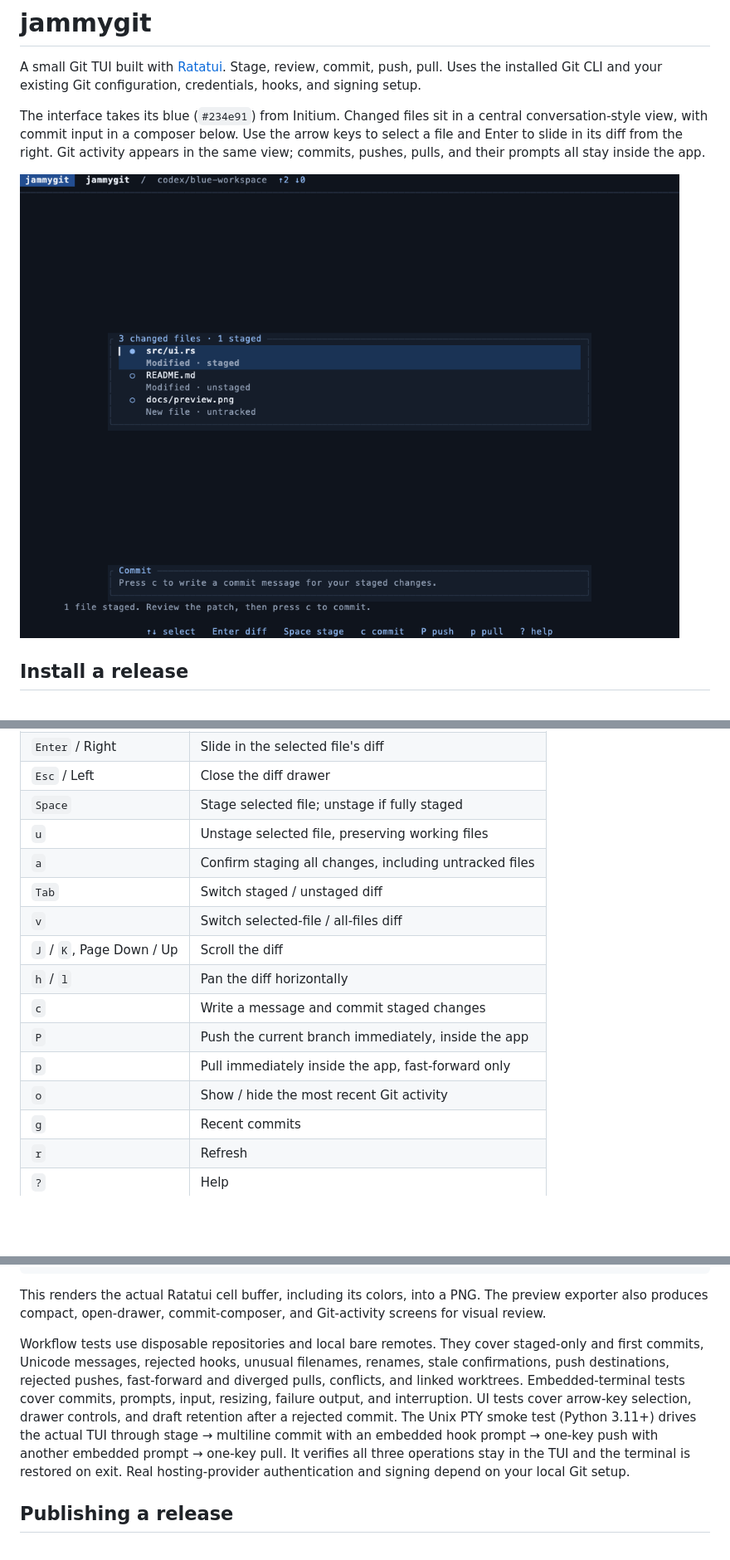
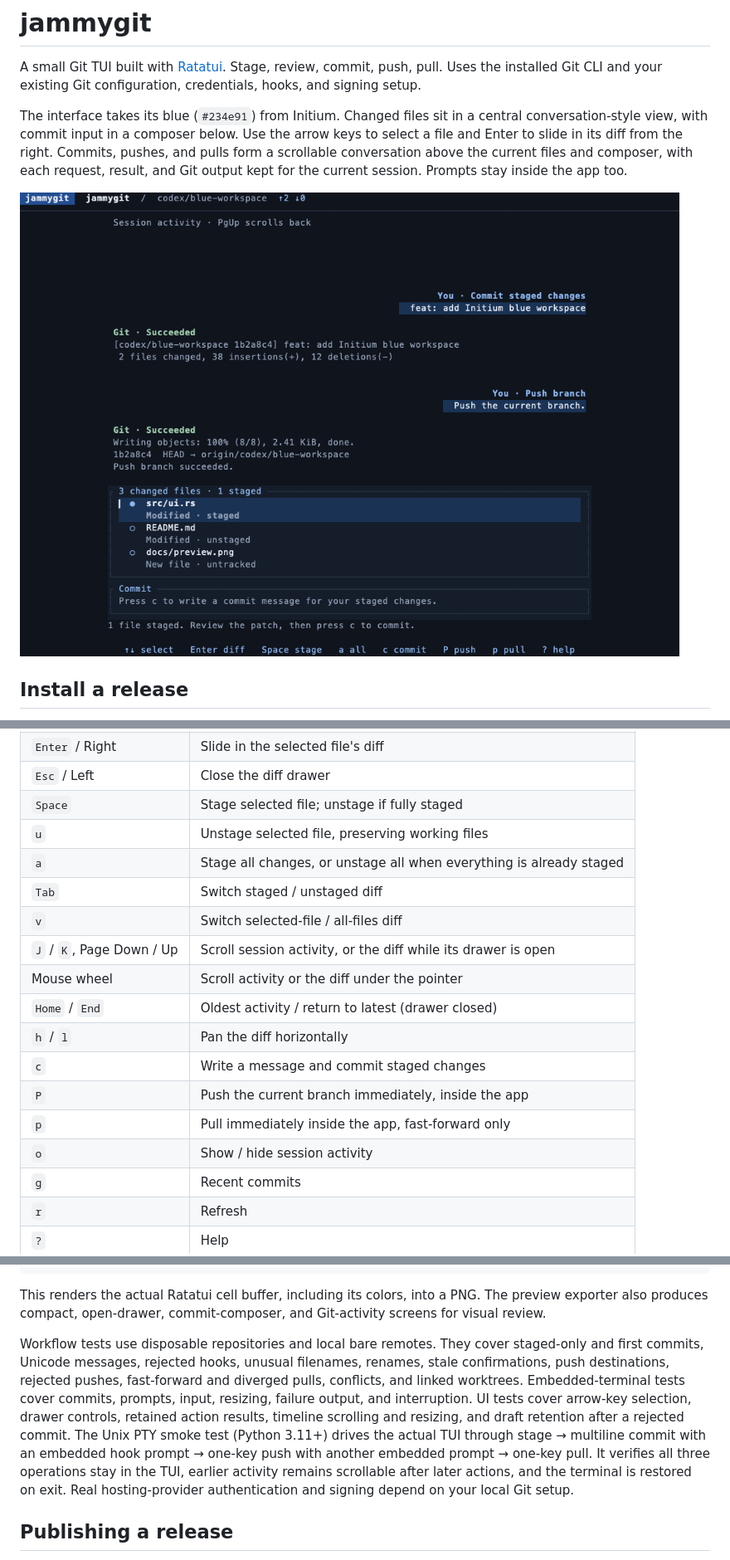
Before and after one commit to bodgeailabs/jammygit, a Markdown page: README.md, 3 parts joined by grey strips. Shown at 83% size. GitHub-like rendering; pictures changed too: docs/preview.png; blank space fills up the shorter version.

```diff
--- a/README.md
+++ b/README.md
@@ -2,7 +2,7 @@
 
 A small Git TUI built with [Ratatui](https://ratatui.rs/). Stage, review, commit, push, pull. Uses the installed Git CLI and your existing Git configuration, credentials, hooks, and signing setup.
 
-The interface takes its blue (`#234e91`) from Initium. Changed files sit in a central conversation-style view, with commit input in a composer below. Use the arrow keys to select a file and Enter to slide in its diff from the right. Git activity appears in the same view; commits, pushes, pulls, and their prompts all stay inside the app.
+The interface takes its blue (`#234e91`) from Initium. Changed files sit in a central conversation-style view, with commit input in a composer below. Use the arrow keys to select a file and Enter to slide in its diff from the right. Commits, pushes, and pulls form a scrollable conversation above the current files and composer, with each request, result, and Git output kept for the current session. Prompts stay inside the app too.
 
 ![Jammygit workspace with sample changes](docs/preview.png)
 
@@ -60,15 +60,17 @@ jammygit /path/to/your/repository
 | `Esc` / Left | Close the diff drawer |
 | `Space` | Stage selected file; unstage if fully staged |
 | `u` | Unstage selected file, preserving working files |
-| `a` | Confirm staging all changes, including untracked files |
+| `a` | Stage all changes, or unstage all when everything is already staged |
 | `Tab` | Switch staged / unstaged diff |
 | `v` | Switch selected-file / all-files diff |
-| `J` / `K`, Page Down / Up | Scroll the diff |
+| `J` / `K`, Page Down / Up | Scroll session activity, or the diff while its drawer is open |
+| Mouse wheel | Scroll activity or the diff under the pointer |
+| `Home` / `End` | Oldest activity / return to latest (drawer closed) |
 | `h` / `l` | Pan the diff horizontally |
 | `c` | Write a message and commit staged changes |
 | `P` | Push the current branch immediately, inside the app |
 | `p` | Pull immediately inside the app, fast-forward only |
-| `o` | Show / hide the most recent Git activity |
+| `o` | Show / hide session activity |
 | `g` | Recent commits |
 | `r` | Refresh |
 | `?` | Help |
@@ -123,7 +127,7 @@ swift scripts/render_preview.swift /tmp/jammygit-preview/diff.cells docs/diff-pr
 
 This renders the actual Ratatui cell buffer, including its colors, into a PNG. The preview exporter also produces compact, open-drawer, commit-composer, and Git-activity screens for visual review.
 
-Workflow tests use disposable repositories and local bare remotes. They cover staged-only and first commits, Unicode messages, rejected hooks, unusual filenames, renames, stale confirmations, push destinations, rejected pushes, fast-forward and diverged pulls, conflicts, and linked worktrees. Embedded-terminal tests cover commits, prompts, input, resizing, failure output, and interruption. UI tests cover arrow-key selection, drawer controls, and draft retention after a rejected commit. The Unix PTY smoke test (Python 3.11+) drives the actual TUI through stage → multiline commit with an embedded hook prompt → one-key push with another embedded prompt → one-key pull. It verifies all three operations stay in the TUI and the terminal is restored on exit. Real hosting-provider authentication and signing depend on your local Git setup.
+Workflow tests use disposable repositories and local bare remotes. They cover staged-only and first commits, Unicode messages, rejected hooks, unusual filenames, renames, stale confirmations, push destinations, rejected pushes, fast-forward and diverged pulls, conflicts, and linked worktrees. Embedded-terminal tests cover commits, prompts, input, resizing, failure output, and interruption. UI tests cover arrow-key selection, drawer controls, retained action results, timeline scrolling and resizing, and draft retention after a rejected commit. The Unix PTY smoke test (Python 3.11+) drives the actual TUI through stage → multiline commit with an embedded hook prompt → one-key push with another embedded prompt → one-key pull. It verifies all three operations stay in the TUI, earlier activity remains scrollable after later actions, and the terminal is restored on exit. Real hosting-provider authentication and signing depend on your local Git setup.
 
 ## Publishing a release
 
```
Also changed, not shown: other parts of README.md (+4 -2 lines), docs/diff-preview.png, 9 other files.
